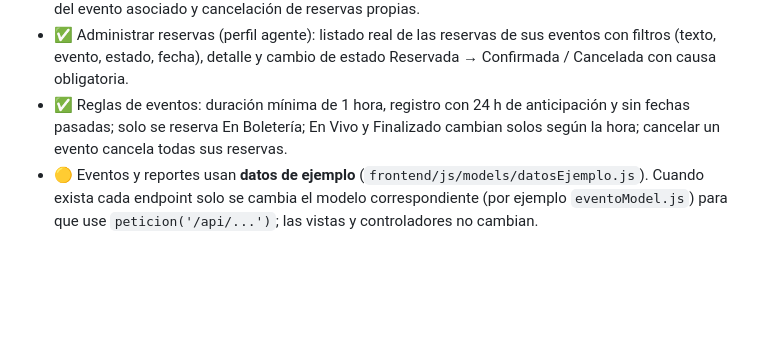
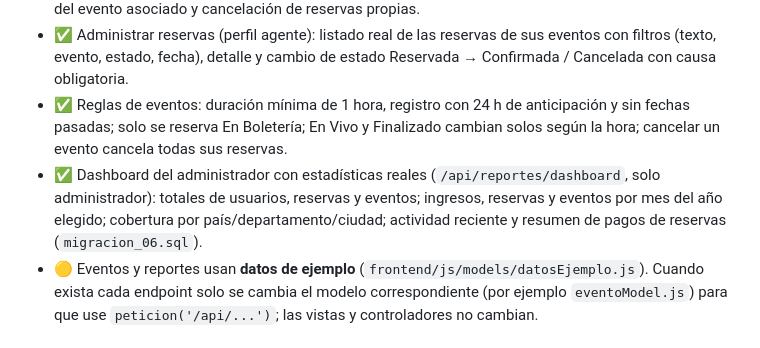
Before and after one commit to sergix4/EventNova, a Markdown page: README.md, the part around the change. GitHub-like rendering; blank space fills up the shorter version.

Commit message:
docs(readme): dashboard del administrador con datos reales

```diff
--- a/README.md
+++ b/README.md
@@ -157,6 +157,7 @@ el mismo servidor entrega las páginas HTML y responde la API.
 - ✅ Vista "Mis reservas" del cliente: listado real de sus reservas con filtros (texto, estado, fecha), detalle del evento asociado y cancelación de reservas propias.
 - ✅ Administrar reservas (perfil agente): listado real de las reservas de sus eventos con filtros (texto, evento, estado, fecha), detalle y cambio de estado Reservada → Confirmada / Cancelada con causa obligatoria.
 - ✅ Reglas de eventos: duración mínima de 1 hora, registro con 24 h de anticipación y sin fechas pasadas; solo se reserva En Boletería; En Vivo y Finalizado cambian solos según la hora; cancelar un evento cancela todas sus reservas.
+- ✅ Dashboard del administrador con estadísticas reales (`/api/reportes/dashboard`, solo administrador): totales de usuarios, reservas y eventos; ingresos, reservas y eventos por mes del año elegido; cobertura por país/departamento/ciudad; actividad reciente y resumen de pagos de reservas (`migracion_06.sql`).
 - 🟡 Eventos y reportes usan **datos de ejemplo** (`frontend/js/models/datosEjemplo.js`).
   Cuando exista cada endpoint solo se cambia el modelo correspondiente
   (por ejemplo `eventoModel.js`) para que use `peticion('/api/...')`; las vistas y
```
